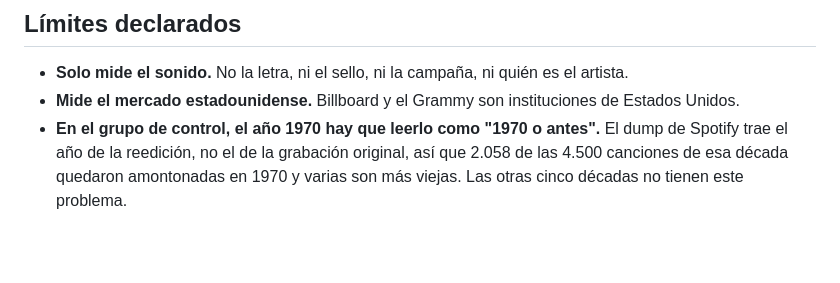
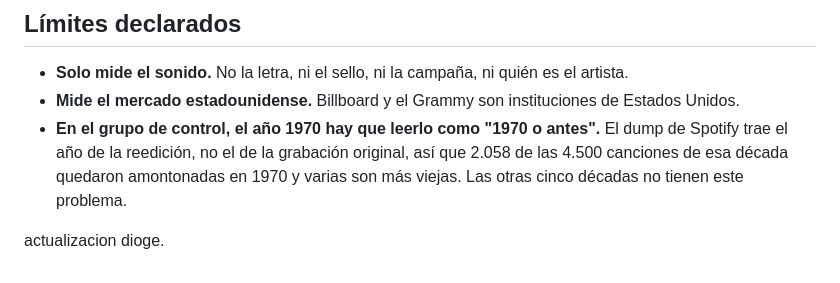
Before and after one commit to matiasexposito/prestigio_popularidad, a Markdown page: readme.md, the part around the change. Drawn GitHub-style; blank space fills up the shorter version.

Commit message:
Prueba, dioge

```diff
--- a/readme.md
+++ b/readme.md
@@ -111,3 +111,6 @@ El significado de cada columna, con sus rangos medidos y sus límites conocidos,
 - **Solo mide el sonido.** No la letra, ni el sello, ni la campaña, ni quién es el artista.
 - **Mide el mercado estadounidense.** Billboard y el Grammy son instituciones de Estados Unidos.
 - **En el grupo de control, el año 1970 hay que leerlo como "1970 o antes".** El dump de Spotify trae el año de la reedición, no el de la grabación original, así que 2.058 de las 4.500 canciones de esa década quedaron amontonadas en 1970 y varias son más viejas. Las otras cinco décadas no tienen este problema.
+
+
+actualizacion dioge.
```
